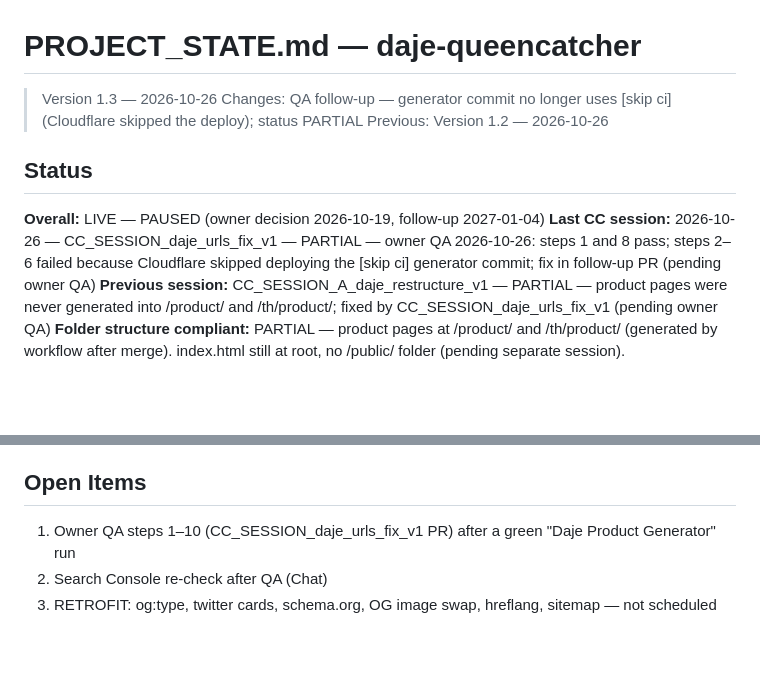
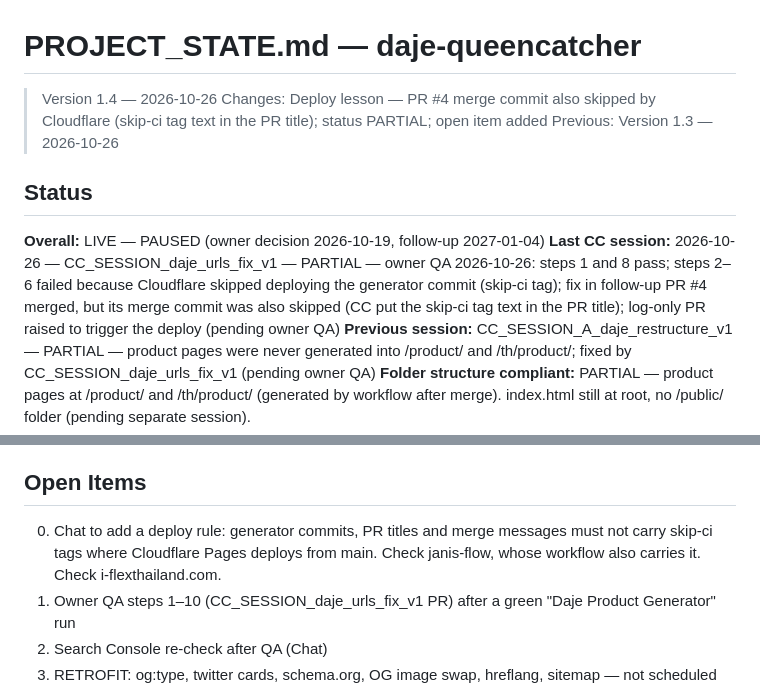
Before and after one commit to Csmittee/daje-queencatcher, a Markdown page: PROJECT_STATE.md, 2 parts joined by grey strips. GitHub-like rendering; blank space fills up the shorter version.

```diff
--- a/PROJECT_STATE.md
+++ b/PROJECT_STATE.md
@@ -1,11 +1,11 @@
 # PROJECT_STATE.md — daje-queencatcher
-> Version 1.3 — 2026-10-26
-> Changes: QA follow-up — generator commit no longer uses [skip ci] (Cloudflare skipped the deploy); status PARTIAL
-> Previous: Version 1.2 — 2026-10-26
+> Version 1.4 — 2026-10-26
+> Changes: Deploy lesson — PR #4 merge commit also skipped by Cloudflare (skip-ci tag text in the PR title); status PARTIAL; open item added
+> Previous: Version 1.3 — 2026-10-26
 
 ## Status
 **Overall:** LIVE — PAUSED (owner decision 2026-10-19, follow-up 2027-01-04)
-**Last CC session:** 2026-10-26 — CC_SESSION_daje_urls_fix_v1 — PARTIAL — owner QA 2026-10-26: steps 1 and 8 pass; steps 2–6 failed because Cloudflare skipped deploying the [skip ci] generator commit; fix in follow-up PR (pending owner QA)
+**Last CC session:** 2026-10-26 — CC_SESSION_daje_urls_fix_v1 — PARTIAL — owner QA 2026-10-26: steps 1 and 8 pass; steps 2–6 failed because Cloudflare skipped deploying the generator commit (skip-ci tag); fix in follow-up PR #4 merged, but its merge commit was also skipped (CC put the skip-ci tag text in the PR title); log-only PR raised to trigger the deploy (pending owner QA)
 **Previous session:** CC_SESSION_A_daje_restructure_v1 — PARTIAL — product pages were never generated into /product/ and /th/product/; fixed by CC_SESSION_daje_urls_fix_v1 (pending owner QA)
 **Folder structure compliant:** PARTIAL — product pages at /product/ and /th/product/ (generated by workflow after merge). index.html still at root, no /public/ folder (pending separate session).
 
@@ -41,6 +41,7 @@
 - og:type, twitter cards, schema.org, hreflang, sitemap: SEO debt — NOT SCHEDULED (paused)
 
 ## Open Items
+0. Chat to add a deploy rule: generator commits, PR titles and merge messages must not carry skip-ci tags where Cloudflare Pages deploys from main. Check janis-flow, whose workflow also carries it. Check i-flexthailand.com.
 1. Owner QA steps 1–10 (CC_SESSION_daje_urls_fix_v1 PR) after a green "Daje Product Generator" run
 2. Search Console re-check after QA (Chat)
 3. RETROFIT: og:type, twitter cards, schema.org, OG image swap, hreflang, sitemap — not scheduled (paused)
```
Also changed, not shown: CC_CHAT_LOG.md (+12 -3 lines).
